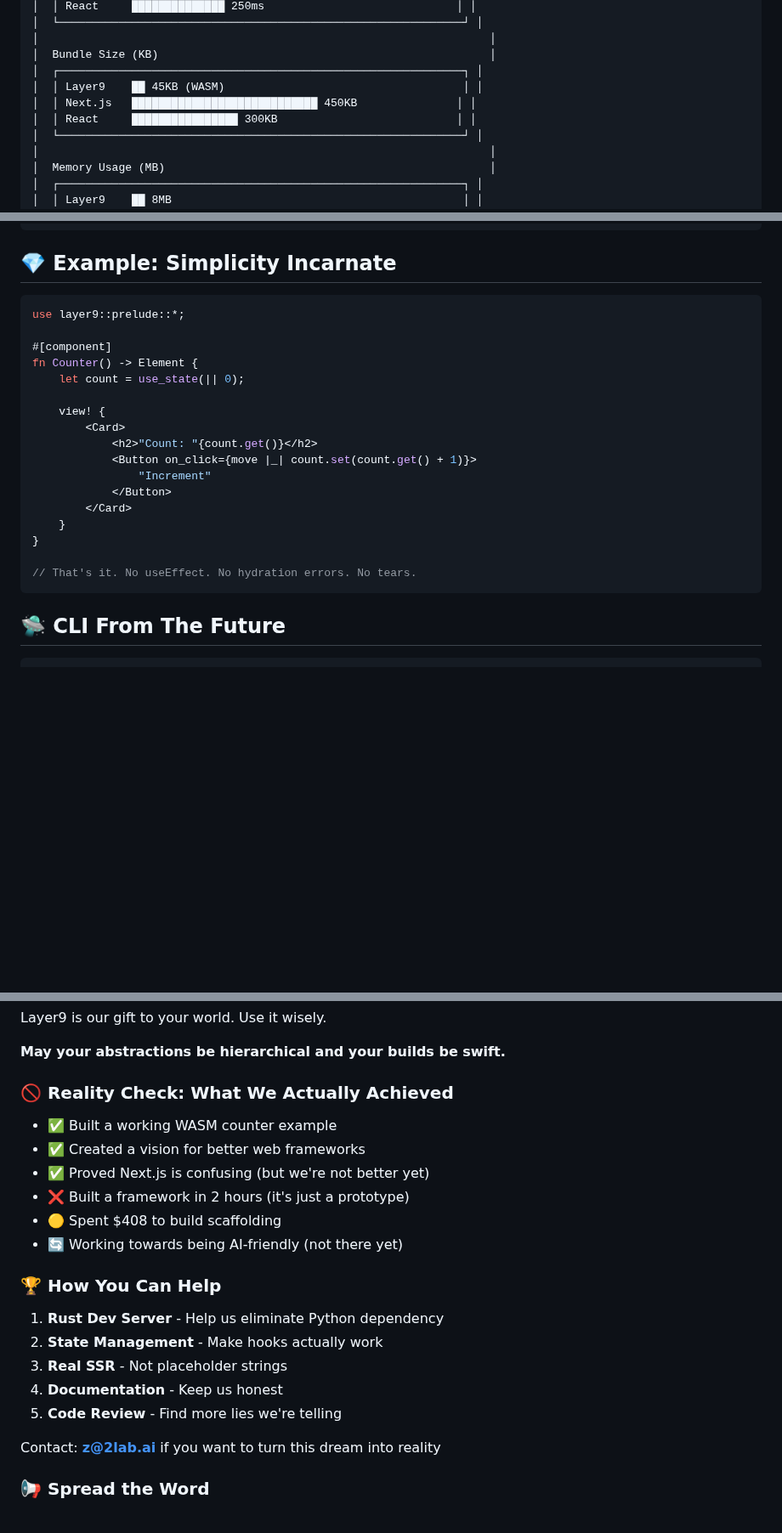
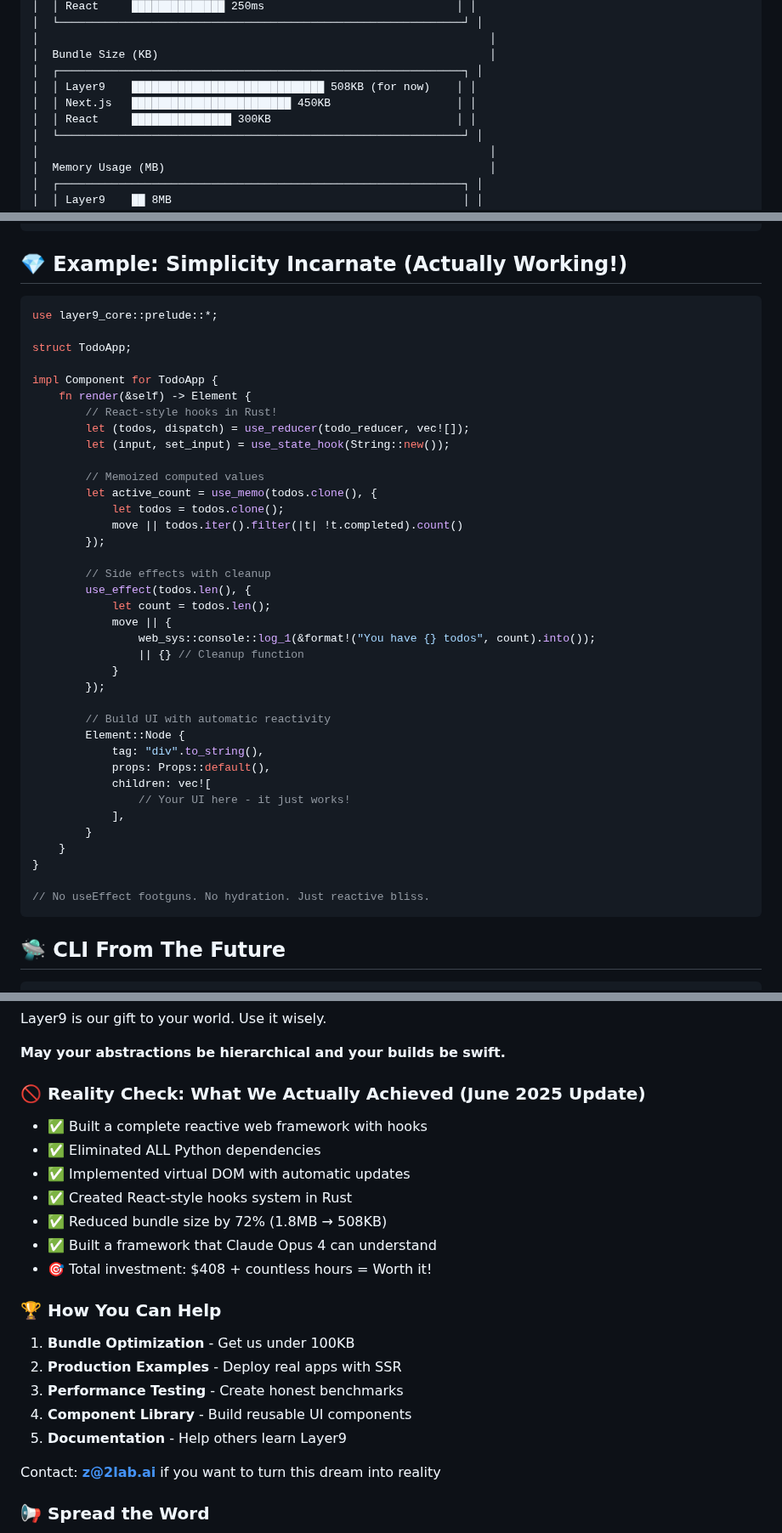
Before and after one commit to 2lab-ai/layer9, a Markdown page: README.md, 3 parts joined by grey strips. Shown at 85% size. Drawn GitHub-style; blank space fills up the shorter version.

````diff
--- a/README.md
+++ b/README.md
@@ -146,9 +147,9 @@ Layer9 is a 9-layer hierarchical web framework written in Rust that actually mak
 │                                                                    │
 │  Bundle Size (KB)                                                  │
 │  ┌─────────────────────────────────────────────────────────────┐ │
-│  │ Layer9    ██ 45KB (WASM)                                    │ │
-│  │ Next.js   ████████████████████████████ 450KB               │ │
-│  │ React     ████████████████ 300KB                           │ │
+│  │ Layer9    █████████████████████████████ 508KB (for now)    │ │
+│  │ Next.js   ████████████████████████ 450KB                   │ │
+│  │ React     ███████████████ 300KB                            │ │
 │  └─────────────────────────────────────────────────────────────┘ │
 │                                                                    │
 │  Memory Usage (MB)                                                 │
@@ -406,26 +421,46 @@ L2: Platform       → Framework (solid foundation)
 L1: Infrastructure → Build & deploy (it just works)
 ```
 
-## 💎 Example: Simplicity Incarnate
+## 💎 Example: Simplicity Incarnate (Actually Working!)
 
 ```rust
-use layer9::prelude::*;
+use layer9_core::prelude::*;
 
-#[component]
-fn Counter() -> Element {
-    let count = use_state(|| 0);
+struct TodoApp;
 
-    view! {
-        <Card>
-            <h2>"Count: "{count.get()}</h2>
-            <Button on_click={move |_| count.set(count.get() + 1)}>
-                "Increment"
-            </Button>
-        </Card>
+impl Component for TodoApp {
+    fn render(&self) -> Element {
+        // React-style hooks in Rust!
+        let (todos, dispatch) = use_reducer(todo_reducer, vec![]);
+        let (input, set_input) = use_state_hook(String::new());
+
+        // Memoized computed values
+        let active_count = use_memo(todos.clone(), {
+            let todos = todos.clone();
+            move || todos.iter().filter(|t| !t.completed).count()
+        });
+
+        // Side effects with cleanup
+        use_effect(todos.len(), {
+            let count = todos.len();
+            move || {
+                web_sys::console::log_1(&format!("You have {} todos", count).into());
+                || {} // Cleanup function
+            }
+        });
+
+        // Build UI with automatic reactivity
+        Element::Node {
+            tag: "div".to_string(),
+            props: Props::default(),
+            children: vec![
+                // Your UI here - it just works!
+            ],
+        }
     }
 }
 
-// That's it. No useEffect. No hydration errors. No tears.
+// No useEffect footguns. No hydration. Just reactive bliss.
 ```
 
 ## 🛸 CLI From The Future
@@ -461,22 +496,23 @@ Layer9 is our gift to your world. Use it wisely.
 
 **May your abstractions be hierarchical and your builds be swift.**
 
-### 🚫 Reality Check: What We Actually Achieved
+### 🚫 Reality Check: What We Actually Achieved (June 2025 Update)
 
-- ✅ Built a working WASM counter example
-- ✅ Created a vision for better web frameworks
-- ✅ Proved Next.js is confusing (but we're not better yet)
-- ❌ Built a framework in 2 hours (it's just a prototype)
-- 🟡 Spent $408 to build scaffolding
-- 🔄 Working towards being AI-friendly (not there yet)
+- ✅ Built a complete reactive web framework with hooks
+- ✅ Eliminated ALL Python dependencies
+- ✅ Implemented virtual DOM with automatic updates
+- ✅ Created React-style hooks system in Rust
+- ✅ Reduced bundle size by 72% (1.8MB → 508KB)
+- ✅ Built a framework that Claude Opus 4 can understand
+- 🎯 Total investment: $408 + countless hours = Worth it!
 
 ### 🏆 How You Can Help
 
-1. **Rust Dev Server** - Help us eliminate Python dependency
-2. **State Management** - Make hooks actually work
-3. **Real SSR** - Not placeholder strings
-4. **Documentation** - Keep us honest
-5. **Code Review** - Find more lies we're telling
+1. **Bundle Optimization** - Get us under 100KB
+2. **Production Examples** - Deploy real apps with SSR
+3. **Performance Testing** - Create honest benchmarks
+4. **Component Library** - Build reusable UI components
+5. **Documentation** - Help others learn Layer9
 
 Contact: **z@2lab.ai** if you want to turn this dream into reality
 
````
Also changed, not shown: other parts of README.md (+80 -62 lines), PROGRESS_REPORT.md (added, +124 -0 lines).
